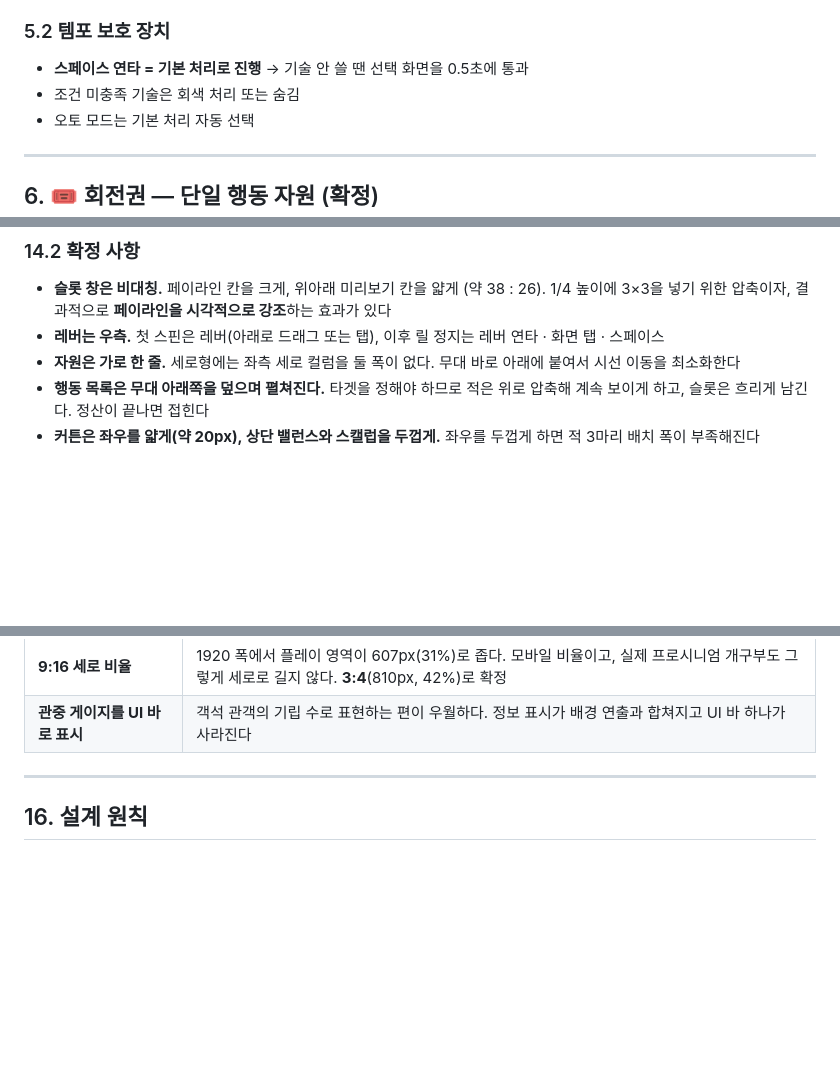
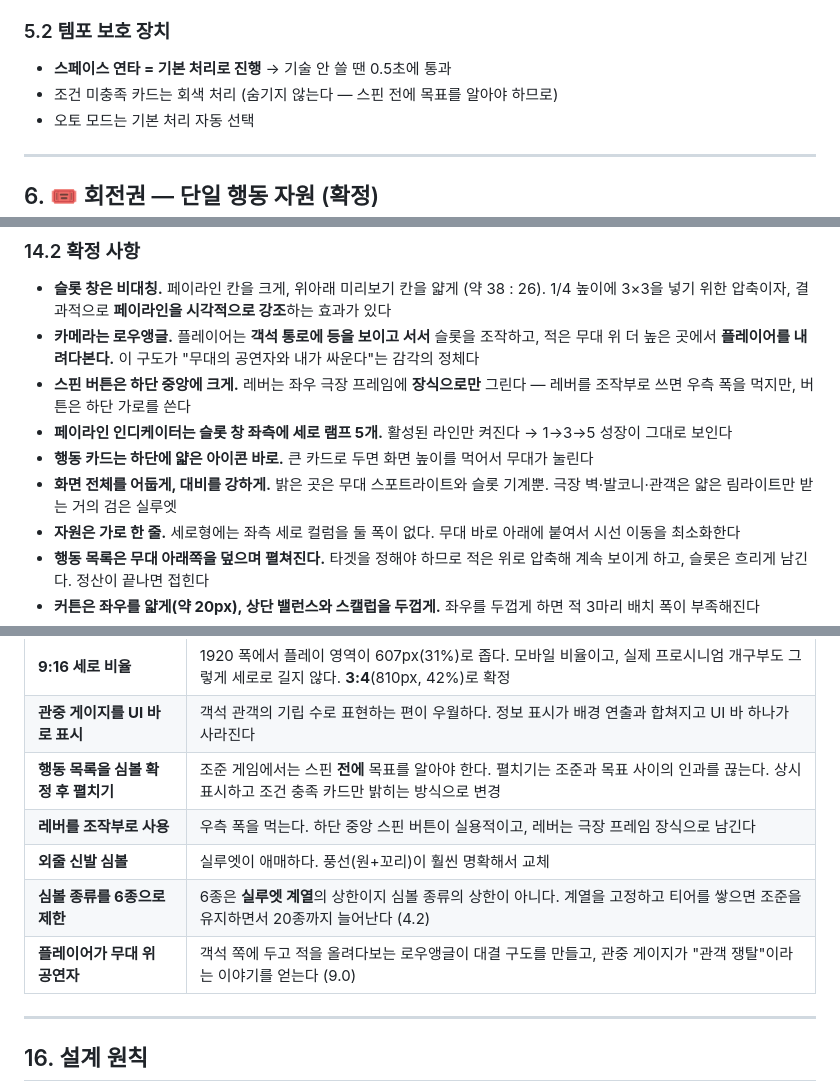
Before and after one commit to JooYoung112233/DemoGame2, a Markdown page: DESIGN.md, 3 parts joined by grey strips. GitHub-like rendering; blank space fills up the shorter version.

```diff
--- a/DESIGN.md
+++ b/DESIGN.md
@@ -171,8 +203,8 @@
 
 ### 5.2 템포 보호 장치
 
-- **스페이스 연타 = 기본 처리로 진행** → 기술 안 쓸 땐 선택 화면을 0.5초에 통과
-- 조건 미충족 기술은 회색 처리 또는 숨김
+- **스페이스 연타 = 기본 처리로 진행** → 기술 안 쓸 땐 0.5초에 통과
+- 조건 미충족 카드는 회색 처리 (숨기지 않는다 — 스핀 전에 목표를 알아야 하므로)
 - 오토 모드는 기본 처리 자동 선택
 
 ---
@@ -435,7 +475,11 @@
 ### 14.2 확정 사항
 
 - **슬롯 창은 비대칭.** 페이라인 칸을 크게, 위아래 미리보기 칸을 얇게 (약 38 : 26). 1/4 높이에 3×3을 넣기 위한 압축이자, 결과적으로 **페이라인을 시각적으로 강조**하는 효과가 있다
-- **레버는 우측.** 첫 스핀은 레버(아래로 드래그 또는 탭), 이후 릴 정지는 레버 연타 · 화면 탭 · 스페이스
+- **카메라는 로우앵글.** 플레이어는 **객석 통로에 등을 보이고 서서** 슬롯을 조작하고, 적은 무대 위 더 높은 곳에서 **플레이어를 내려다본다.** 이 구도가 "무대의 공연자와 내가 싸운다"는 감각의 정체다
+- **스핀 버튼은 하단 중앙에 크게.** 레버는 좌우 극장 프레임에 **장식으로만** 그린다 — 레버를 조작부로 쓰면 우측 폭을 먹지만, 버튼은 하단 가로를 쓴다
+- **페이라인 인디케이터는 슬롯 창 좌측에 세로 램프 5개.** 활성된 라인만 켜진다 → 1→3→5 성장이 그대로 보인다
+- **행동 카드는 하단에 얇은 아이콘 바로.** 큰 카드로 두면 화면 높이를 먹어서 무대가 눌린다
+- **화면 전체를 어둡게, 대비를 강하게.** 밝은 곳은 무대 스포트라이트와 슬롯 기계뿐. 극장 벽·발코니·관객은 얇은 림라이트만 받는 거의 검은 실루엣
 - **자원은 가로 한 줄.** 세로형에는 좌측 세로 컬럼을 둘 폭이 없다. 무대 바로 아래에 붙여서 시선 이동을 최소화한다
 - **행동 목록은 무대 아래쪽을 덮으며 펼쳐진다.** 타겟을 정해야 하므로 적은 위로 압축해 계속 보이게 하고, 슬롯은 흐리게 남긴다. 정산이 끝나면 접힌다
 - **커튼은 좌우를 얇게(약 20px), 상단 밸런스와 스캘럽을 두껍게.** 좌우를 두껍게 하면 적 3마리 배치 폭이 부족해진다
@@ -505,6 +551,11 @@
 | **가로형 레이아웃** | 세로형이 실물 슬롯 머신 형태이고, 보스 릴 vs 내 릴의 위아래 대치 구도가 자연스럽다. 가로형에서는 보스 슬롯을 억지로 끼워넣어야 했다 |
 | **9:16 세로 비율** | 1920 폭에서 플레이 영역이 607px(31%)로 좁다. 모바일 비율이고, 실제 프로시니엄 개구부도 그렇게 세로로 길지 않다. **3:4**(810px, 42%)로 확정 |
 | **관중 게이지를 UI 바로 표시** | 객석 관객의 기립 수로 표현하는 편이 우월하다. 정보 표시가 배경 연출과 합쳐지고 UI 바 하나가 사라진다 |
+| **행동 목록을 심볼 확정 후 펼치기** | 조준 게임에서는 스핀 **전에** 목표를 알아야 한다. 펼치기는 조준과 목표 사이의 인과를 끊는다. 상시 표시하고 조건 충족 카드만 밝히는 방식으로 변경 |
+| **레버를 조작부로 사용** | 우측 폭을 먹는다. 하단 중앙 스핀 버튼이 실용적이고, 레버는 극장 프레임 장식으로 남긴다 |
+| **외줄 신발 심볼** | 실루엣이 애매하다. 풍선(원+꼬리)이 훨씬 명확해서 교체 |
+| **심볼 종류를 6종으로 제한** | 6종은 **실루엣 계열**의 상한이지 심볼 종류의 상한이 아니다. 계열을 고정하고 티어를 쌓으면 조준을 유지하면서 20종까지 늘어난다 (4.2) |
+| **플레이어가 무대 위 공연자** | 객석 쪽에 두고 적을 올려다보는 로우앵글이 대결 구도를 만들고, 관중 게이지가 "관객 쟁탈"이라는 이야기를 얻는다 (9.0) |
 
 ---
 
```
Also changed, not shown: other parts of DESIGN.md (+48 -6 lines), ART_PROMPTS.md (added, +430 -0 lines).
